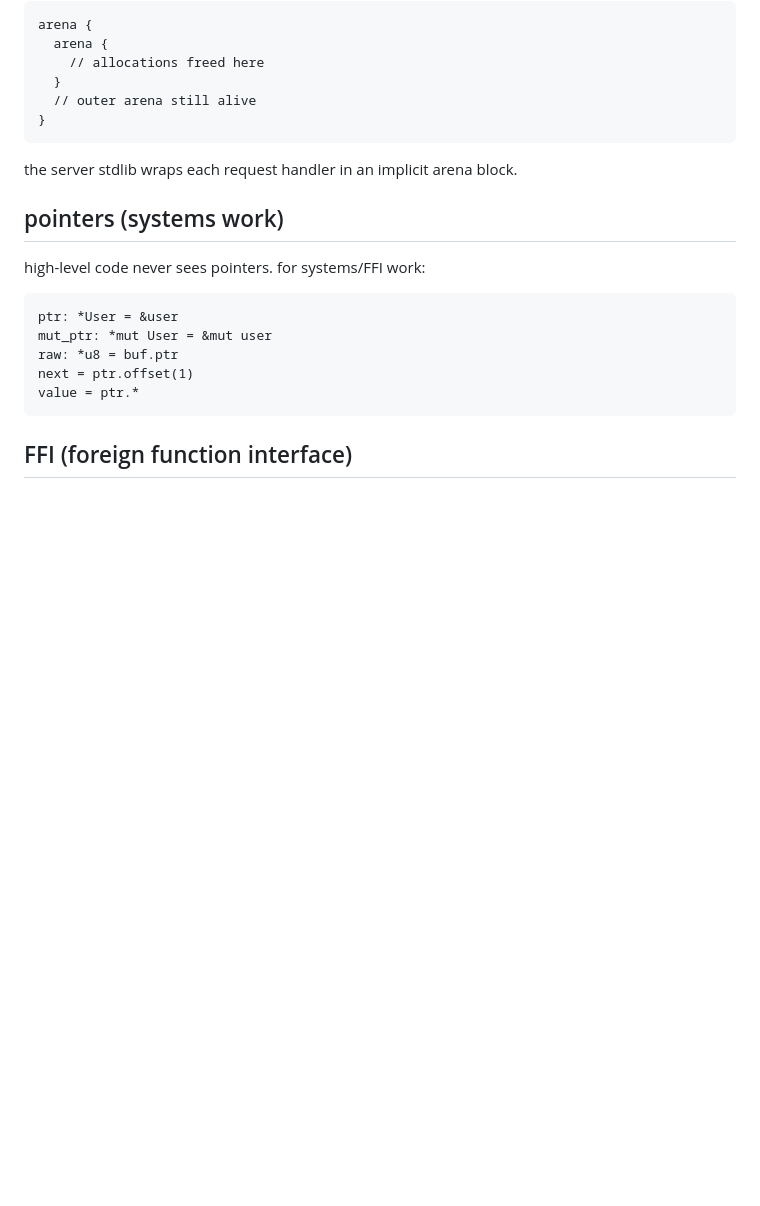
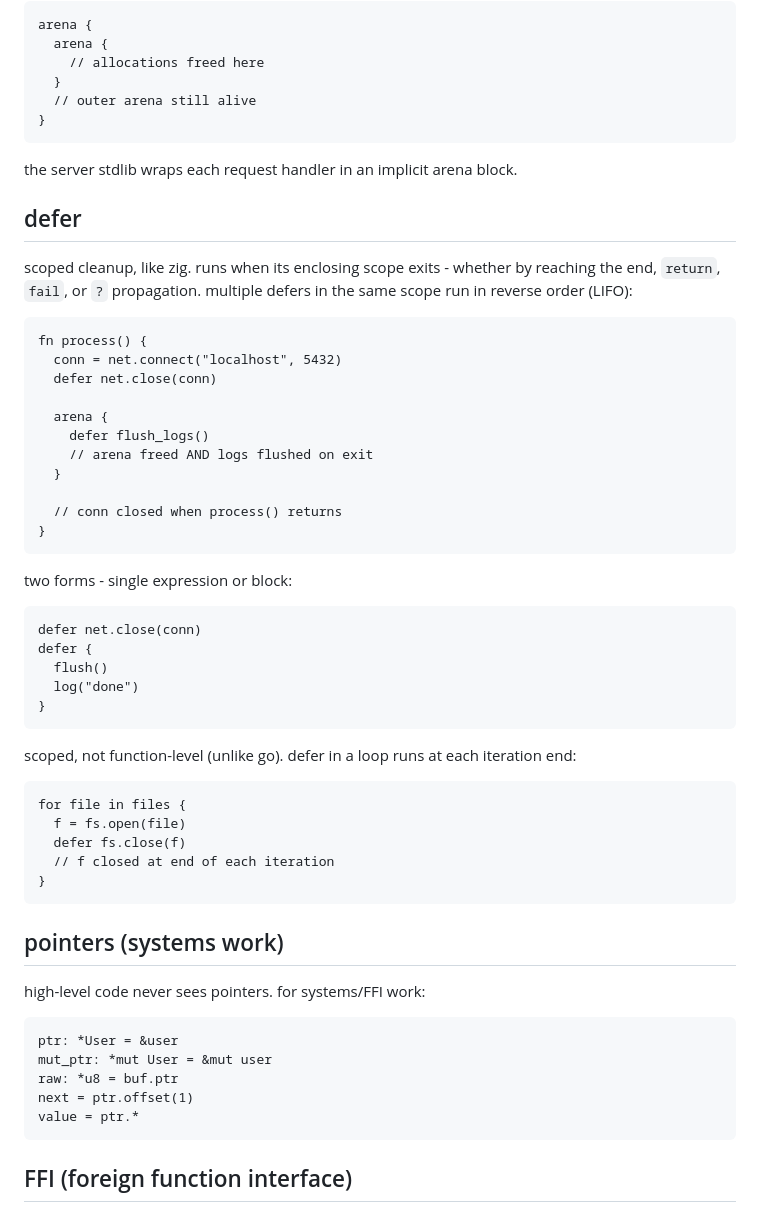
Before and after one commit to nvms/pyr, a Markdown page: SPEC.md, the part around the change. GitHub-like rendering; blank space fills up the shorter version.

Commit message:
document defer in spec and claude.md

````diff
--- a/SPEC.md
+++ b/SPEC.md
@@ -348,6 +348,41 @@ arena {
 
 the server stdlib wraps each request handler in an implicit arena block.
 
+## defer
+
+scoped cleanup, like zig. runs when its enclosing scope exits - whether by reaching the end, `return`, `fail`, or `?` propagation. multiple defers in the same scope run in reverse order (LIFO):
+```
+fn process() {
+  conn = net.connect("localhost", 5432)
+  defer net.close(conn)
+
+  arena {
+    defer flush_logs()
+    // arena freed AND logs flushed on exit
+  }
+
+  // conn closed when process() returns
+}
+```
+
+two forms - single expression or block:
+```
+defer net.close(conn)
+defer {
+  flush()
+  log("done")
+}
+```
+
+scoped, not function-level (unlike go). defer in a loop runs at each iteration end:
+```
+for file in files {
+  f = fs.open(file)
+  defer fs.close(f)
+  // f closed at end of each iteration
+}
+```
+
 ## pointers (systems work)
 
 high-level code never sees pointers. for systems/FFI work:
````
Also changed, not shown: CLAUDE.md (+2 -1 lines).
